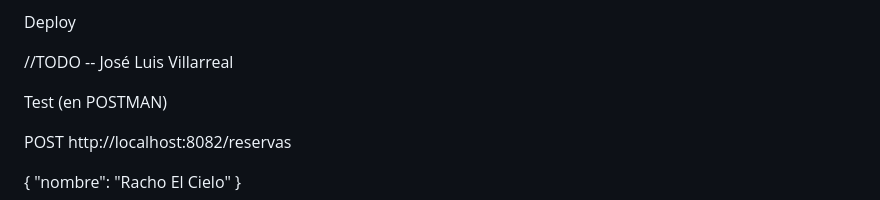
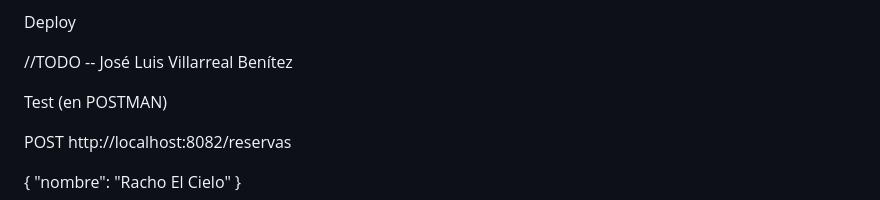
Before and after one commit to JoseLuisVB001/diploCloudGeoService, a Markdown page: README.md, the part around the change. Rendered like a GitHub page.

Commit message:
Update README.md
Con permisos para el secret.

```diff
--- a/README.md
+++ b/README.md
@@ -25,7 +25,7 @@ Instrucciones para ejecutar el proyecto
 
 Deploy
 
-//TODO -- José Luis Villarreal
+//TODO -- José Luis Villarreal Benítez
 
 
 Test (en POSTMAN)
```
